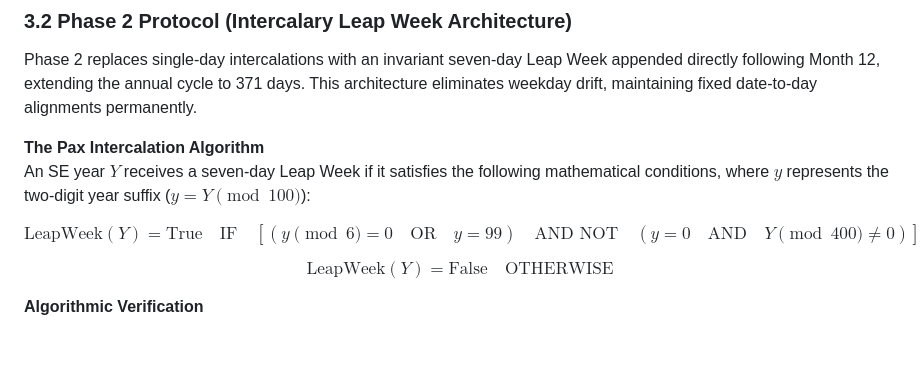
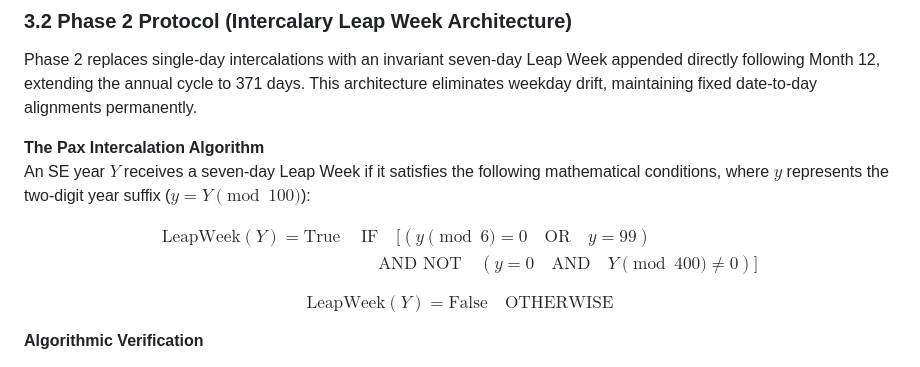
Before and after one commit to OzmaCalafia/space-era-calendar, a Markdown page: README.md, the part around the change. Drawn GitHub-style.

Commit message:
Fix Section 3.2 KaTeX equation wrapping with aligned multi-line block

```diff
--- a/README.md
+++ b/README.md
@@ -111,7 +111,10 @@ Phase 2 replaces single-day intercalations with an invariant seven-day Leap Week
 **The Pax Intercalation Algorithm**
 An SE year $Y$ receives a seven-day Leap Week if it satisfies the following mathematical conditions, where $y$ represents the two-digit year suffix ($y = Y \pmod{100}$):
 
-$$\text{LeapWeek}(Y) = \text{True} \quad \text{IF} \quad [(y \pmod{6} = 0 \quad \text{OR} \quad y = 99) \quad \text{AND NOT} \quad (y = 0 \quad \text{AND} \quad Y \pmod{400} \neq 0)]$$
+$$\begin{aligned}
+\text{LeapWeek}(Y) = \text{True} \quad &\text{IF} \quad [(y \pmod{6} = 0 \quad \text{OR} \quad y = 99) \\
+&\quad \text{AND NOT} \quad (y = 0 \quad \text{AND} \quad Y \pmod{400} \neq 0)]
+\end{aligned}$$
 
 $$\text{LeapWeek}(Y) = \text{False} \quad \text{OTHERWISE}$$
 
```
